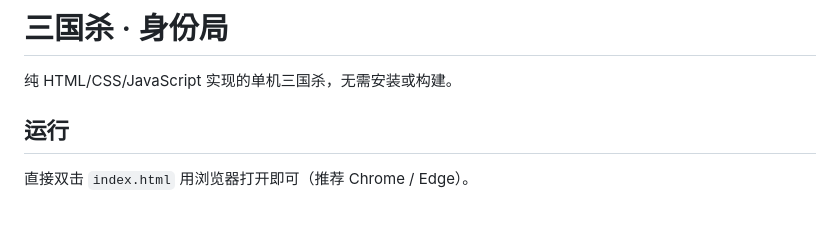
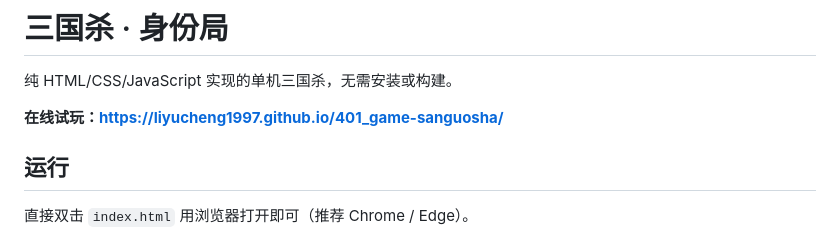
Before and after one commit to Liyucheng1997/401_game-sanguosha, a Markdown page: README.md, the part around the change. Rendered like a GitHub page; blank space fills up the shorter version.

Commit message:
README: add online play link
Co-Authored-By: Claude Opus 5.5 <noreply@anthropic.com>

```diff
--- a/README.md
+++ b/README.md
@@ -1,6 +1,8 @@
 # 三国杀 · 身份局
 
 纯 HTML/CSS/JavaScript 实现的单机三国杀，无需安装或构建。
+
+**在线试玩：https://liyucheng1997.github.io/401_game-sanguosha/**
 
 ## 运行
 
```
